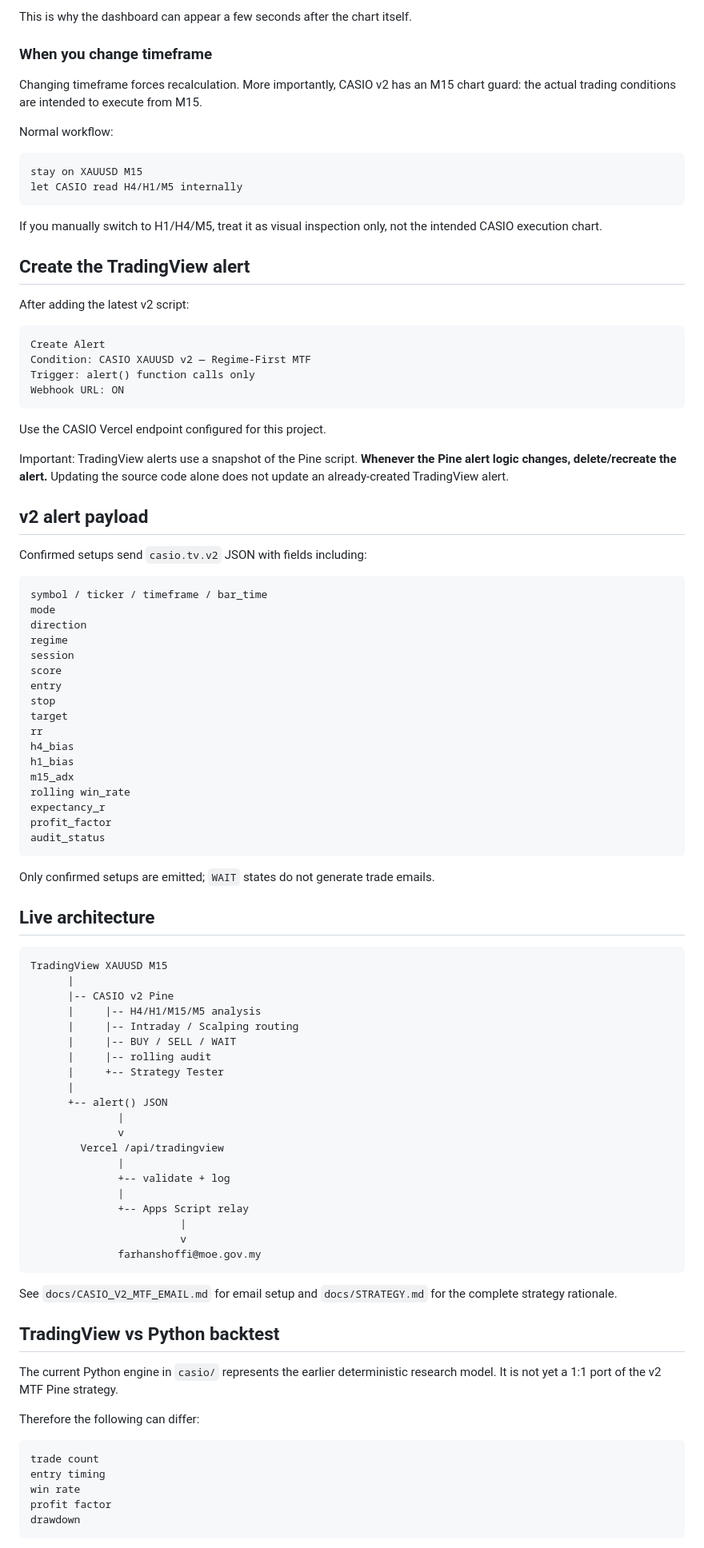
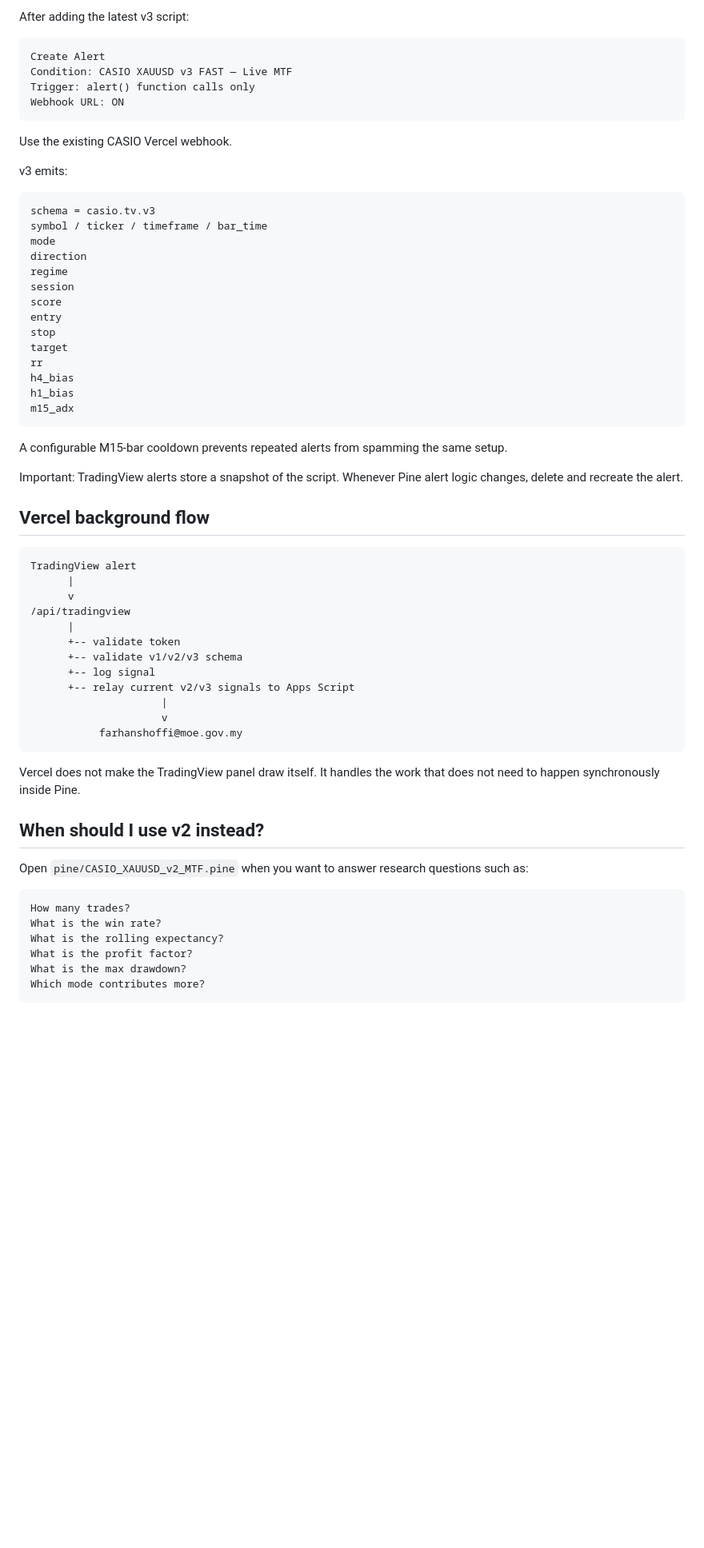
Before and after one commit to farshoffs/casio, a Markdown page: docs/TRADINGVIEW.md, the part around one of its changes. Shown at 80% size. Rendered like a GitHub page; blank space fills up the shorter version.

Commit message:
docs: add v3 fast TradingView workflow

````diff
--- a/docs/TRADINGVIEW.md
+++ b/docs/TRADINGVIEW.md
@@ -207,38 +169,18 @@ M15 historical bars
-This is why the dashboard can appear a few seconds after the chart itself.
-
-### When you change timeframe
-
-Changing timeframe forces recalculation. More importantly, CASIO v2 has an M15 chart guard: the actual trading conditions are intended to execute from M15.
-
-Normal workflow:
-
-```text
-stay on XAUUSD M15
-let CASIO read H4/H1/M5 internally
-```
-
-If you manually switch to H1/H4/M5, treat it as visual inspection only, not the intended CASIO execution chart.
-
-## Create the TradingView alert
-
-After adding the latest v2 script:
+After adding the latest v3 script:
 
 ```text
 Create Alert
-Condition: CASIO XAUUSD v2 — Regime-First MTF
+Condition: CASIO XAUUSD v3 FAST — Live MTF
 Trigger: alert() function calls only
 Webhook URL: ON
 ```
 
-Use the CASIO Vercel endpoint configured for this project.
+Use the existing CASIO Vercel webhook.
 
-Important: TradingView alerts use a snapshot of the Pine script. **Whenever the Pine alert logic changes, delete/recreate the alert.** Updating the source code alone does not update an already-created TradingView alert.
-
-## v2 alert payload
-
-Confirmed setups send `casio.tv.v2` JSON with fields including:
+v3 emits:
 
 ```text
+schema = casio.tv.v3
 symbol / ticker / timeframe / bar_time
 mode
 direction
@@ -252,52 +194,41 @@ rr
 h4_bias
 h1_bias
 m15_adx
-rolling win_rate
-expectancy_r
-profit_factor
-audit_status
 ```
 
-Only confirmed setups are emitted; `WAIT` states do not generate trade emails.
+A configurable M15-bar cooldown prevents repeated alerts from spamming the same setup.
 
-## Live architecture
+Important: TradingView alerts store a snapshot of the script. Whenever Pine alert logic changes, delete and recreate the alert.
+
+## Vercel background flow
 
 ```text
-TradingView XAUUSD M15
+TradingView alert
       |
-      |-- CASIO v2 Pine
-      |     |-- H4/H1/M15/M5 analysis
-      |     |-- Intraday / Scalping routing
-      |     |-- BUY / SELL / WAIT
-      |     |-- rolling audit
-      |     +-- Strategy Tester
+      v
+/api/tradingview
       |
-      +-- alert() JSON
-              |
-              v
-        Vercel /api/tradingview
-              |
-              +-- validate + log
-              |
-              +-- Apps Script relay
-                        |
-                        v
-              farhanshoffi@moe.gov.my
+      +-- validate token
+      +-- validate v1/v2/v3 schema
+      +-- log signal
+      +-- relay current v2/v3 signals to Apps Script
+                     |
+                     v
+           farhanshoffi@moe.gov.my
 ```
 
-See `docs/CASIO_V2_MTF_EMAIL.md` for email setup and `docs/STRATEGY.md` for the complete strategy rationale.
+Vercel does not make the TradingView panel draw itself. It handles the work that does not need to happen synchronously inside Pine.
 
-## TradingView vs Python backtest
+## When should I use v2 instead?
 
-The current Python engine in `casio/` represents the earlier deterministic research model. It is not yet a 1:1 port of the v2 MTF Pine strategy.
-
-Therefore the following can differ:
+Open `pine/CASIO_XAUUSD_v2_MTF.pine` when you want to answer research questions such as:
 
 ```text
-trade count
-entry timing
-win rate
-profit factor
-drawdown
+How many trades?
+What is the win rate?
+What is the rolling expectancy?
+What is the profit factor?
+What is the max drawdown?
+Which mode contributes more?
 ```
 
````
Also changed, not shown: other parts of docs/TRADINGVIEW.md (+118 -143 lines).
